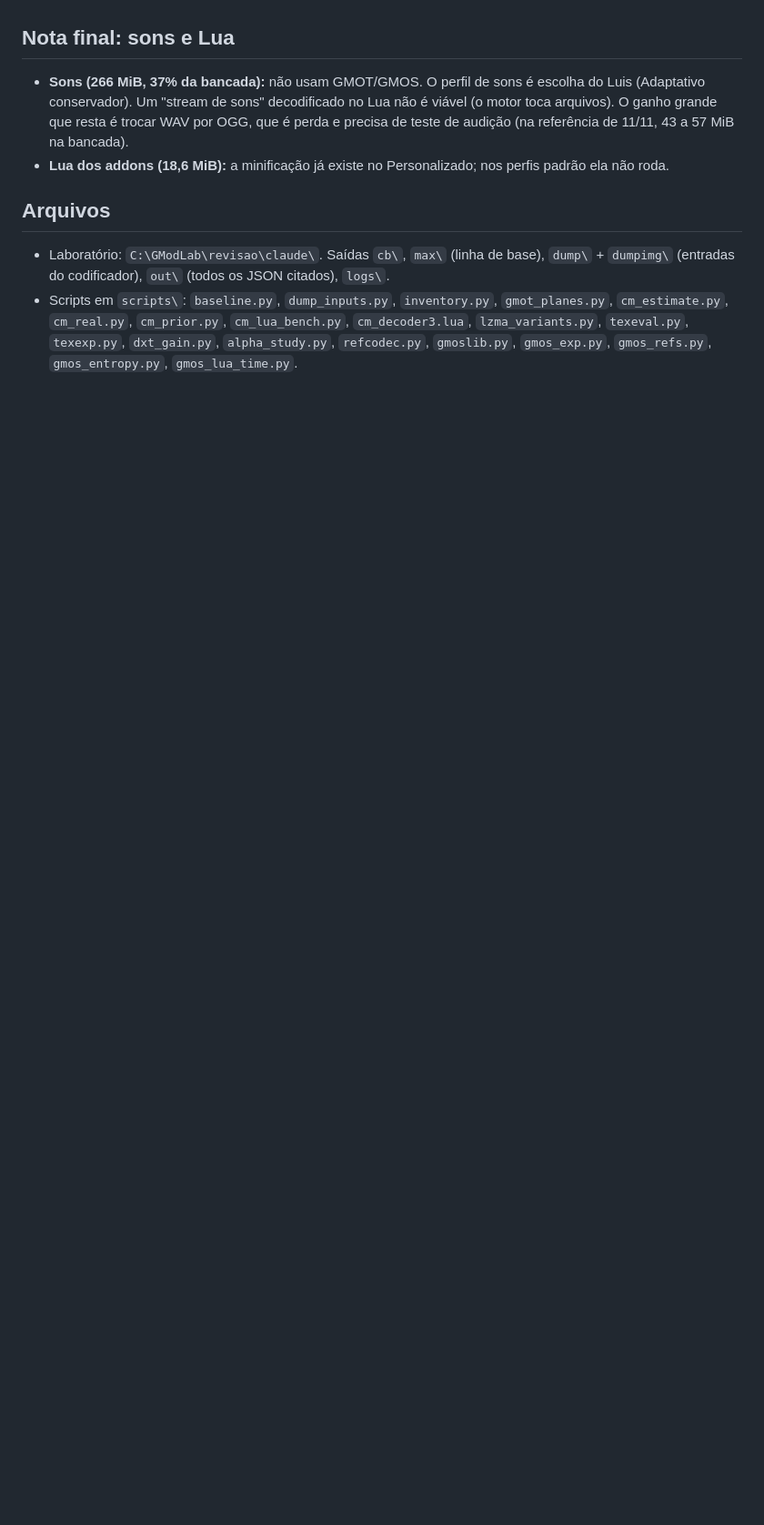
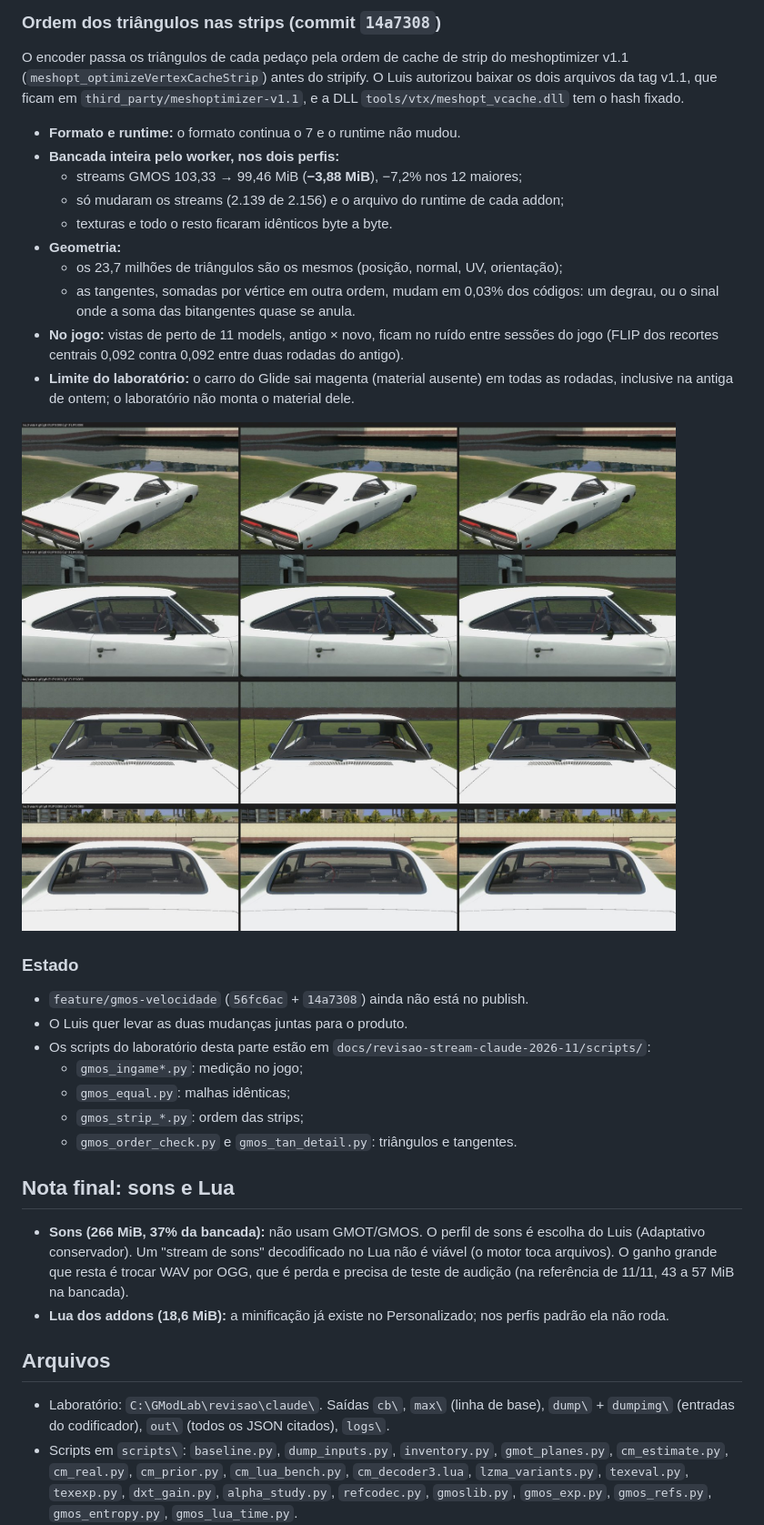
Before and after one commit to luisflaviomf/SourceAddonOptimizer, a Markdown page: docs/revisao-stream-claude-2026-11.md, the part around one of its changes. Shown at 91% size. Rendered like a GitHub page; pictures changed too: docs/revisao-stream-claude-2026-11/gmos_ordem_charger.jpg (added); blank space fills up the shorter version.

Commit message:
docs(review): GMOS build time in the game (3.04 -> 1.93 s) and strip order (-3.88 MiB)
Co-Authored-By: Claude Opus 5.5 <noreply@anthropic.com>

```diff
--- a/docs/revisao-stream-claude-2026-11.md
+++ b/docs/revisao-stream-claude-2026-11.md
@@ -664,3 +733,35 @@ teste não monta o Lua do Glide.)
+### Ordem dos triângulos nas strips (commit `14a7308`)
+
+O encoder passa os triângulos de cada pedaço pela ordem de cache de strip do meshoptimizer v1.1
+(`meshopt_optimizeVertexCacheStrip`) antes do stripify. O Luis autorizou baixar os dois arquivos da tag
+v1.1, que ficam em `third_party/meshoptimizer-v1.1`, e a DLL `tools/vtx/meshopt_vcache.dll` tem o hash
+fixado.
+
+- **Formato e runtime:** o formato continua o 7 e o runtime não mudou.
+- **Bancada inteira pelo worker, nos dois perfis:**
+  - streams GMOS 103,33 → 99,46 MiB (**−3,88 MiB**), −7,2% nos 12 maiores;
+  - só mudaram os streams (2.139 de 2.156) e o arquivo do runtime de cada addon;
+  - texturas e todo o resto ficaram idênticos byte a byte.
+- **Geometria:**
+  - os 23,7 milhões de triângulos são os mesmos (posição, normal, UV, orientação);
+  - as tangentes, somadas por vértice em outra ordem, mudam em 0,03% dos códigos: um degrau, ou o sinal
+    onde a soma das bitangentes quase se anula.
+- **No jogo:** vistas de perto de 11 models, antigo × novo, ficam no ruído entre sessões do jogo (FLIP
+  dos recortes centrais 0,092 contra 0,092 entre duas rodadas do antigo).
+- **Limite do laboratório:** o carro do Glide sai magenta (material ausente) em todas as rodadas,
+  inclusive na antiga de ontem; o laboratório não monta o material dele.
+
+![Charger do LVS, 4 vistas: produto de hoje | runtime novo + ordem nova | produto (rodada de ontem)](revisao-stream-claude-2026-11/gmos_ordem_charger.jpg)
+
+### Estado
+
+- `feature/gmos-velocidade` (`56fc6ac` + `14a7308`) ainda não está no publish.
+- O Luis quer levar as duas mudanças juntas para o produto.
+- Os scripts do laboratório desta parte estão em `docs/revisao-stream-claude-2026-11/scripts/`:
+  - `gmos_ingame*.py`: medição no jogo;
+  - `gmos_equal.py`: malhas idênticas;
+  - `gmos_strip_*.py`: ordem das strips;
+  - `gmos_order_check.py` e `gmos_tan_detail.py`: triângulos e tangentes.
 
 ## Nota final: sons e Lua
 
```
Also changed, not shown: other parts of docs/revisao-stream-claude-2026-11.md (+69 -0 lines), 9 other files.
